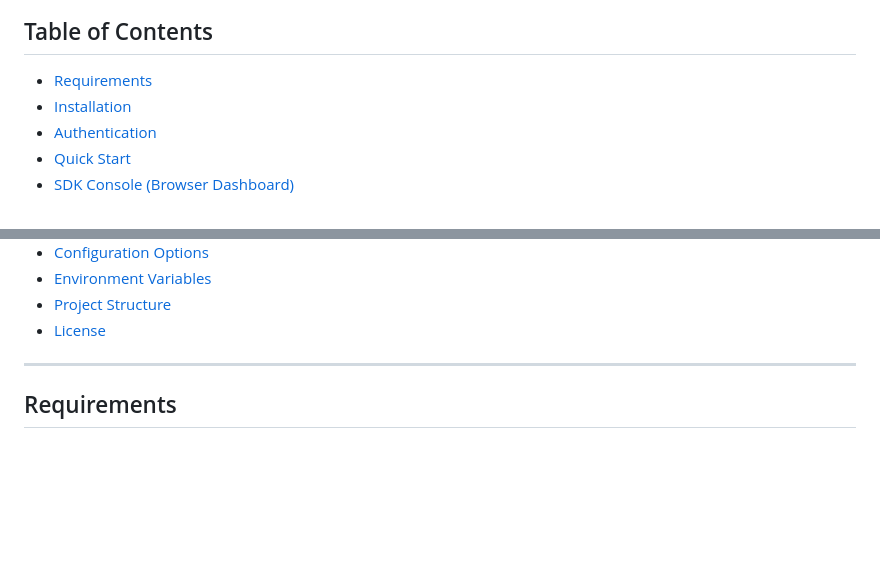
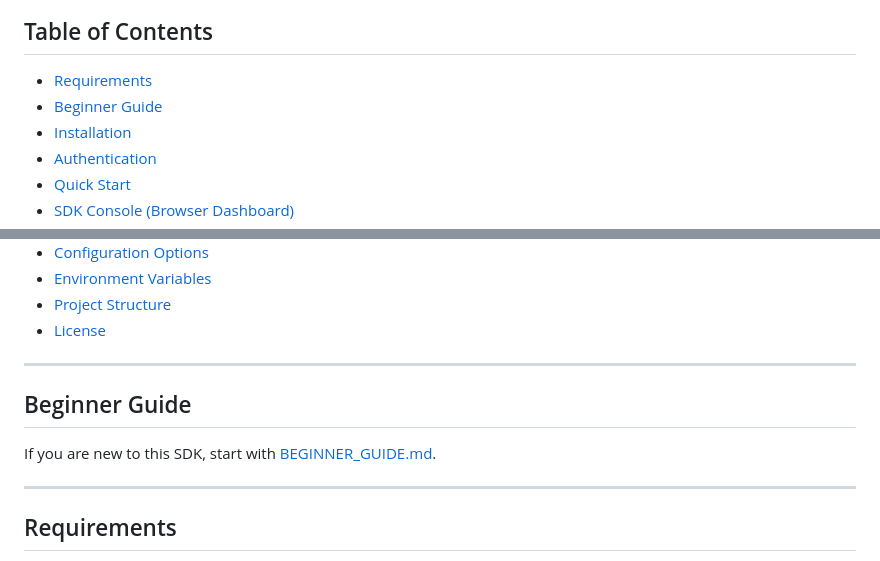
Before and after one commit to adma77ya/vobiz-node, a Markdown page: README.md, 2 parts joined by grey strips. Rendered like a GitHub page; blank space fills up the shorter version.

Commit message:
docs(beginner): add Node onboarding guide and README link

```diff
--- a/README.md
+++ b/README.md
@@ -9,6 +9,7 @@ Official Node.js SDK for the [Vobiz](https://vobiz.ai) Voice & Telephony API.
 ## Table of Contents
 
 - [Requirements](#requirements)
+- [Beginner Guide](#beginner-guide)
 - [Installation](#installation)
 - [Authentication](#authentication)
 - [Quick Start](#quick-start)
@@ -35,6 +36,12 @@ Official Node.js SDK for the [Vobiz](https://vobiz.ai) Voice & Telephony API.
 - [Environment Variables](#environment-variables)
 - [Project Structure](#project-structure)
 - [License](#license)
+
+---
+
+## Beginner Guide
+
+If you are new to this SDK, start with [BEGINNER_GUIDE.md](BEGINNER_GUIDE.md).
 
 ---
 
```
Also changed, not shown: BEGINNER_GUIDE.md (added, +104 -0 lines).
